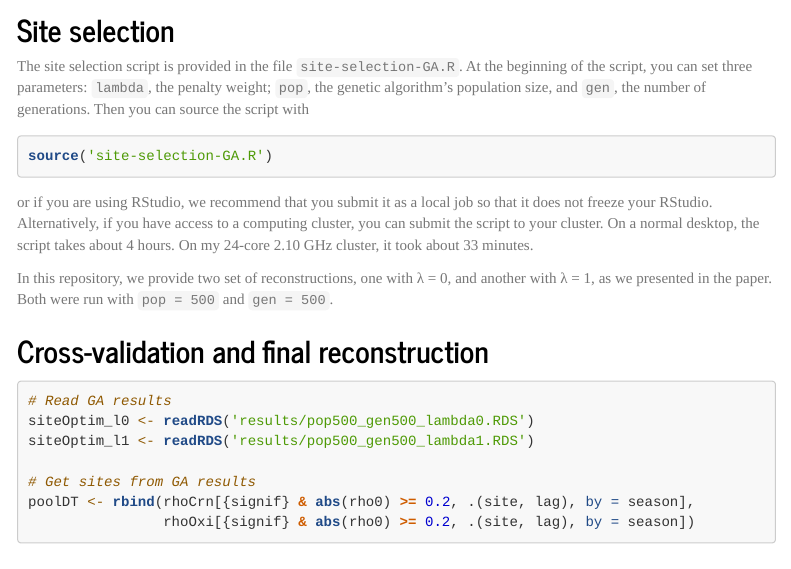
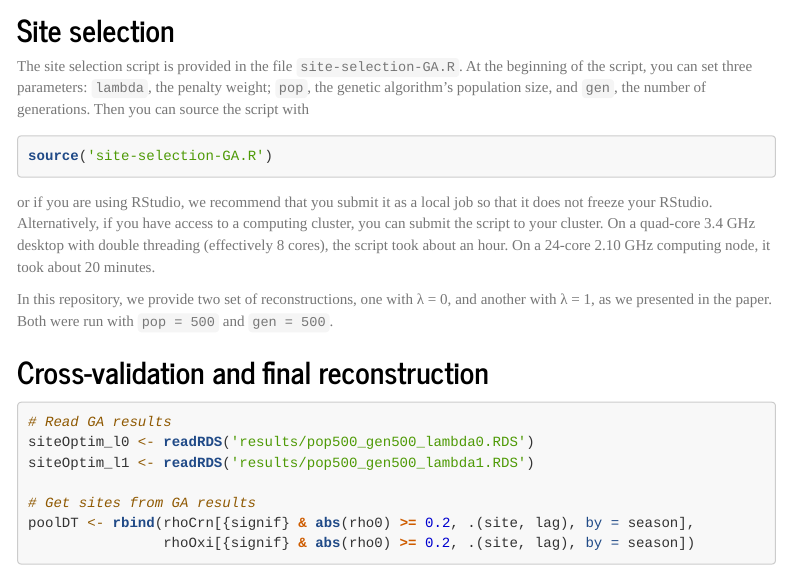
Before and after one commit to ntthung/multiproxy-mbr, an R Markdown document (multiproxy-mbr.Rmd): the page in a window 1100 px wide, from 2750 px down. Rendered offline with R 4.5, knitr and Pandoc, with nearby package versions; code that draws random numbers runs with fixed seeds of ours; some code elsewhere in the file could not run offline; menus at the side of the page are left out; long lines of code are wrapped.

Commit message:
Update timing.

````diff
--- a/multiproxy-mbr.Rmd
+++ b/multiproxy-mbr.Rmd
@@ -800,7 +800,7 @@ The site selection script is provided in the file `site-selection-GA.R`. At the
 source('site-selection-GA.R')
 ```
 
-or if you are using RStudio, we recommend that you submit it as a local job so that it does not freeze your RStudio. Alternatively, if you have access to a computing cluster, you can submit the script to your cluster. On a normal desktop, the script takes about 4 hours. On my 24-core 2.10 GHz cluster, it took about 33 minutes.
+or if you are using RStudio, we recommend that you submit it as a local job so that it does not freeze your RStudio. Alternatively, if you have access to a computing cluster, you can submit the script to your cluster. On a quad-core 3.4 GHz desktop with double threading (effectively 8 cores), the script took about an hour. On a 24-core 2.10 GHz computing node, it took about 20 minutes.
 
 In this repository, we provide two set of reconstructions, one with &lambda; = 0, and another with &lambda; = 1, as we presented in the paper. Both were run with `pop = 500` and `gen = 500`.
 
````
